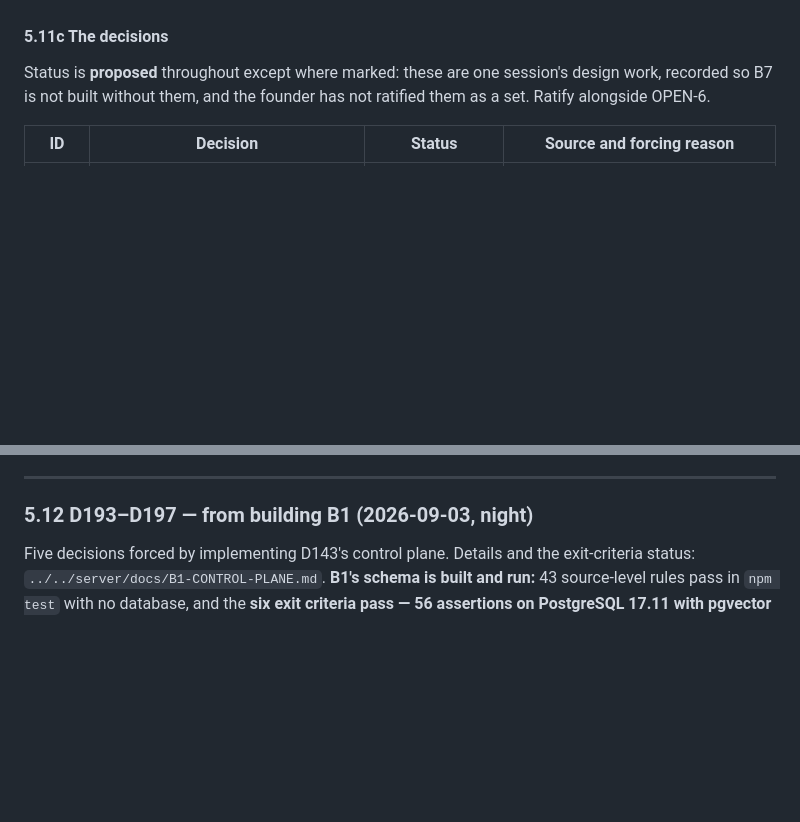
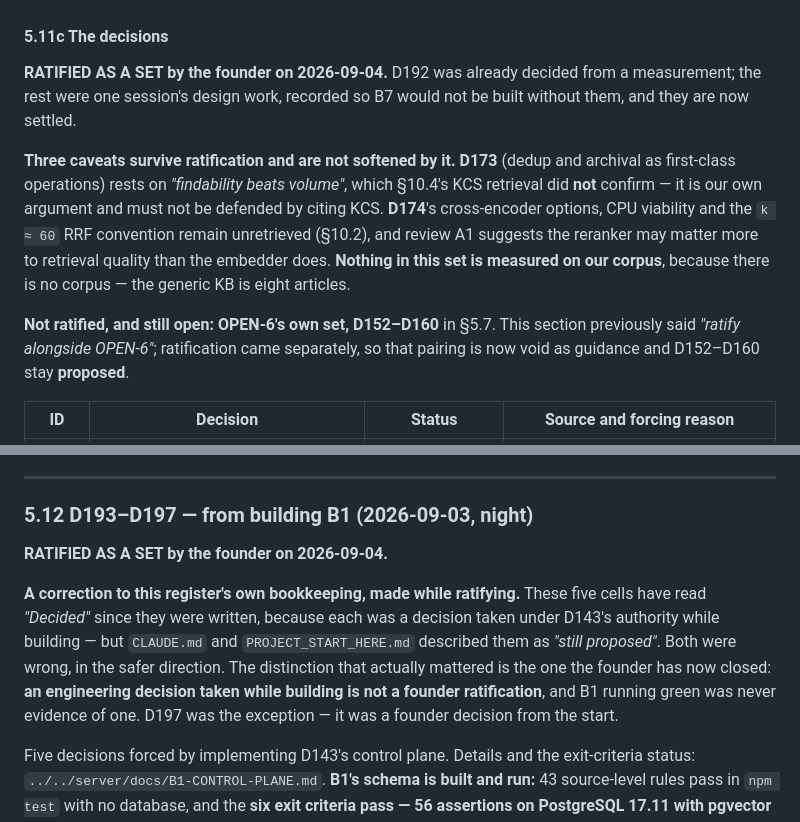
Before and after one commit to charlesjordan-svg/maticdesk_bot, a Markdown page: docs/decisions/DECISION-REGISTER.md, 2 parts joined by grey strips. Drawn GitHub-style; blank space fills up the shorter version.

```diff
--- a/docs/decisions/DECISION-REGISTER.md
+++ b/docs/decisions/DECISION-REGISTER.md
@@ -677,9 +677,21 @@ in this register:
 
 #### 5.11c The decisions
 
-Status is **proposed** throughout except where marked: these are one session's design work, recorded
-so B7 is not built without them, and the founder has not ratified them as a set. Ratify alongside
-OPEN-6.
+**RATIFIED AS A SET by the founder on 2026-09-04.** D192 was already decided from a measurement;
+the rest were one session's design work, recorded so B7 would not be built without them, and they
+are now settled.
+
+**Three caveats survive ratification and are not softened by it.** **D173** (dedup and archival as
+first-class operations) rests on *"findability beats volume"*, which §10.4's KCS retrieval did
+**not** confirm — it is our own argument and must not be defended by citing KCS. **D174**'s
+cross-encoder options, CPU viability and the `k ≈ 60` RRF convention remain unretrieved (§10.2),
+and review A1 suggests the reranker may matter more to retrieval quality than the embedder does.
+**Nothing in this set is measured on our corpus**, because there is no corpus — the generic KB is
+eight articles.
+
+**Not ratified, and still open: OPEN-6's own set, D152–D160** in §5.7. This section previously said
+*"ratify alongside OPEN-6"*; ratification came separately, so that pairing is now void as guidance
+and D152–D160 stay **proposed**.
 
 | ID | Decision | Status | Source and forcing reason |
 |---|---|---|---|
@@ -729,6 +741,16 @@ claim is now labelled confirmed, inference or still unverified. Three things cam
 
 ### 5.12 D193–D197 — from building B1 (2026-09-03, night)
 
+**RATIFIED AS A SET by the founder on 2026-09-04.**
+
+**A correction to this register's own bookkeeping, made while ratifying.** These five cells have
+read *"Decided"* since they were written, because each was a decision taken under D143's authority
+while building — but `CLAUDE.md` and `PROJECT_START_HERE.md` described them as *"still proposed"*.
+Both were wrong, in the safer direction. The distinction that actually mattered is the one the
+founder has now closed: **an engineering decision taken while building is not a founder
+ratification**, and B1 running green was never evidence of one. D197 was the exception — it was a
+founder decision from the start.
+
 Five decisions forced by implementing D143's control plane. Details and the exit-criteria status:
 `../../server/docs/B1-CONTROL-PLANE.md`. **B1's schema is built and run:** 43 source-level rules pass in `npm test` with no database, and
 the **six exit criteria pass — 56 assertions on PostgreSQL 17.11 with pgvector** (`npm.cmd run
```
Also changed, not shown: other parts of docs/decisions/DECISION-REGISTER.md (+31 -31 lines), CLAUDE.md (+8 -2 lines), PROJECT_START_HERE.md (+1 -1 lines).
